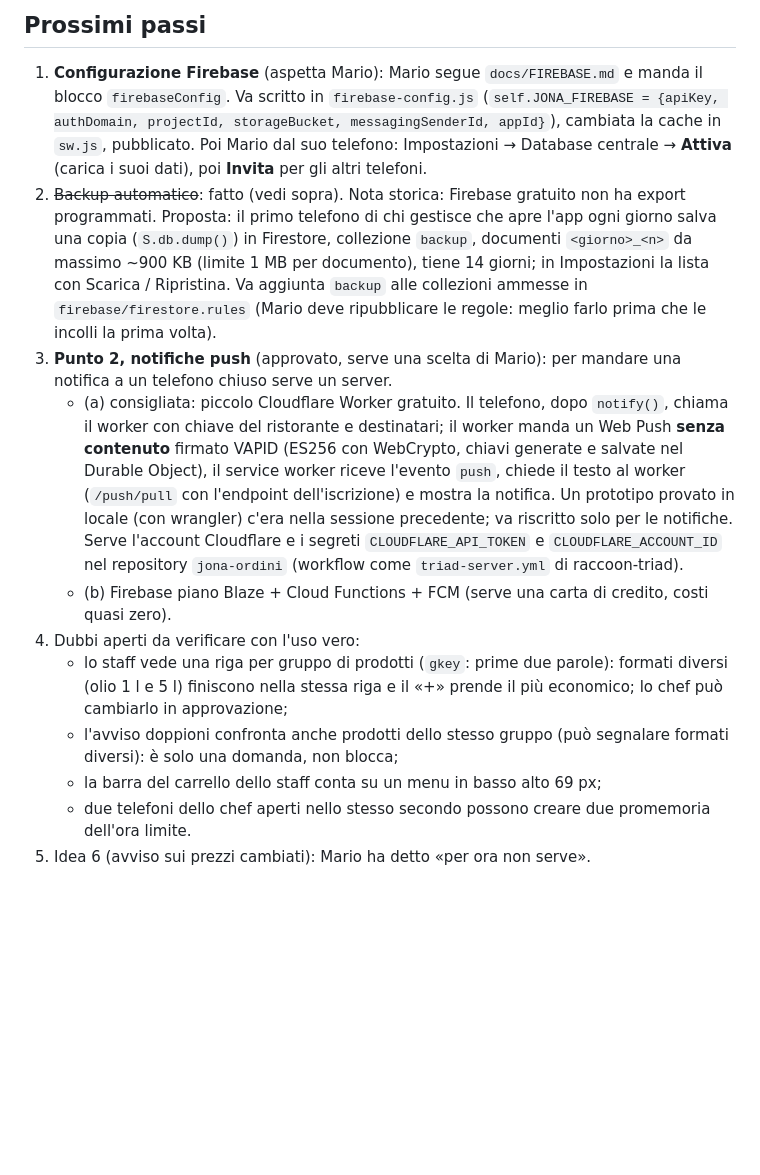
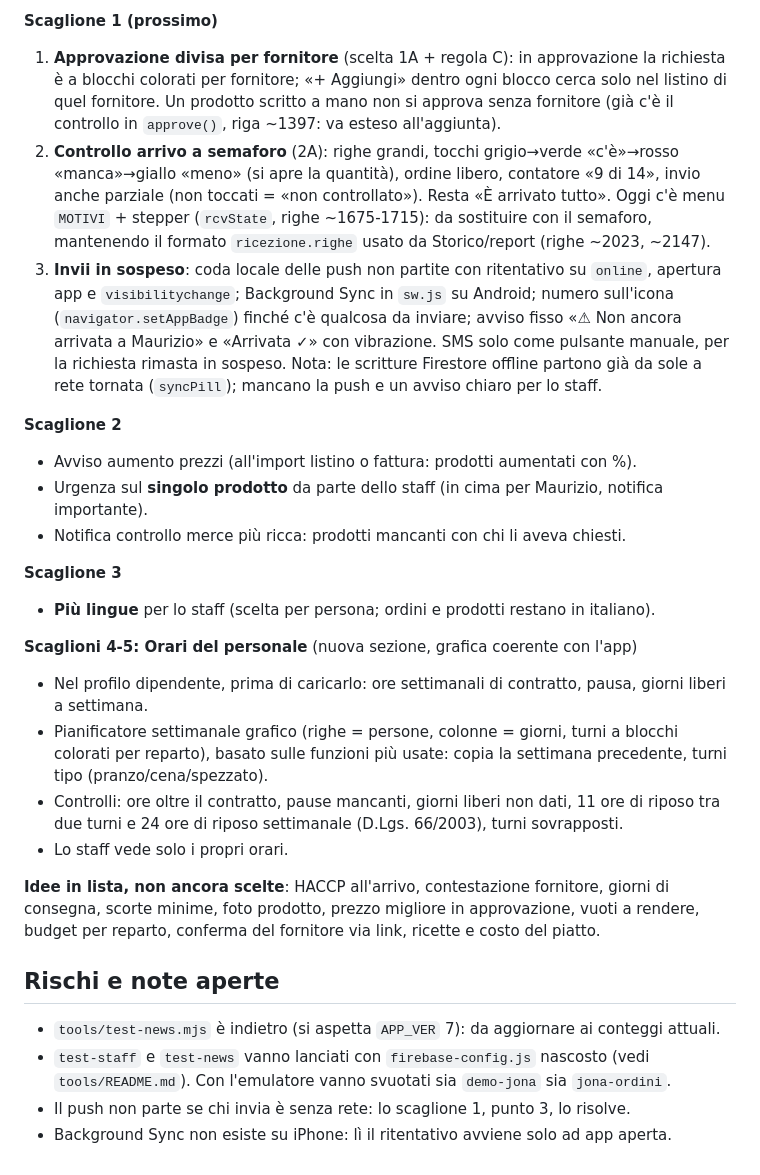
Before and after one commit to Kur0ChanX/jona-ordini, a Markdown page: docs/PASSAGGIO-CONSEGNE.md, the part around one of its changes. Drawn GitHub-style; blank space fills up the shorter version.

```diff
--- a/docs/PASSAGGIO-CONSEGNE.md
+++ b/docs/PASSAGGIO-CONSEGNE.md
@@ -20,13 +25,27 @@ Pubblicato e provato (PR #1–#5, squash su `main`):
 
-## Prossimi passi
-1. **Configurazione Firebase** (aspetta Mario): Mario segue `docs/FIREBASE.md` e manda il blocco `firebaseConfig`. Va scritto in `firebase-config.js` (`self.JONA_FIREBASE = {apiKey, authDomain, projectId, storageBucket, messagingSenderId, appId}`), cambiata la cache in `sw.js`, pubblicato. Poi Mario dal suo telefono: Impostazioni → Database centrale → **Attiva** (carica i suoi dati), poi **Invita** per gli altri telefoni.
-2. ~~Backup automatico~~: fatto (vedi sopra). Nota storica: Firebase gratuito non ha export programmati. Proposta: il primo telefono di chi gestisce che apre l'app ogni giorno salva una copia (`S.db.dump()`) in Firestore, collezione `backup`, documenti `<giorno>_<n>` da massimo ~900 KB (limite 1 MB per documento), tiene 14 giorni; in Impostazioni la lista con Scarica / Ripristina. Va aggiunta `backup` alle collezioni ammesse in `firebase/firestore.rules` (Mario deve ripubblicare le regole: meglio farlo prima che le incolli la prima volta).
-3. **Punto 2, notifiche push** (approvato, serve una scelta di Mario): per mandare una notifica a un telefono chiuso serve un server.
-   - (a) consigliata: piccolo Cloudflare Worker gratuito. Il telefono, dopo `notify()`, chiama il worker con chiave del ristorante e destinatari; il worker manda un Web Push **senza contenuto** firmato VAPID (ES256 con WebCrypto, chiavi generate e salvate nel Durable Object), il service worker riceve l'evento `push`, chiede il testo al worker (`/push/pull` con l'endpoint dell'iscrizione) e mostra la notifica. Un prototipo provato in locale (con wrangler) c'era nella sessione precedente; va riscritto solo per le notifiche. Serve l'account Cloudflare e i segreti `CLOUDFLARE_API_TOKEN` e `CLOUDFLARE_ACCOUNT_ID` nel repository `jona-ordini` (workflow come `triad-server.yml` di raccoon-triad).
-   - (b) Firebase piano Blaze + Cloud Functions + FCM (serve una carta di credito, costi quasi zero).
-4. Dubbi aperti da verificare con l'uso vero:
-   - lo staff vede una riga per gruppo di prodotti (`gkey`: prime due parole): formati diversi (olio 1 l e 5 l) finiscono nella stessa riga e il «+» prende il più economico; lo chef può cambiarlo in approvazione;
-   - l'avviso doppioni confronta anche prodotti dello stesso gruppo (può segnalare formati diversi): è solo una domanda, non blocca;
-   - la barra del carrello dello staff conta su un menu in basso alto 69 px;
-   - due telefoni dello chef aperti nello stesso secondo possono creare due promemoria dell'ora limite.
-5. Idea 6 (avviso sui prezzi cambiati): Mario ha detto «per ora non serve».
+**Scaglione 1 (prossimo)**
+1. **Approvazione divisa per fornitore** (scelta 1A + regola C): in approvazione la richiesta è a blocchi colorati per fornitore; «+ Aggiungi» dentro ogni blocco cerca solo nel listino di quel fornitore. Un prodotto scritto a mano non si approva senza fornitore (già c'è il controllo in `approve()`, riga ~1397: va esteso all'aggiunta).
+2. **Controllo arrivo a semaforo** (2A): righe grandi, tocchi grigio→verde «c'è»→rosso «manca»→giallo «meno» (si apre la quantità), ordine libero, contatore «9 di 14», invio anche parziale (non toccati = «non controllato»). Resta «È arrivato tutto». Oggi c'è menu `MOTIVI` + stepper (`rcvState`, righe ~1675-1715): da sostituire con il semaforo, mantenendo il formato `ricezione.righe` usato da Storico/report (righe ~2023, ~2147).
+3. **Invii in sospeso**: coda locale delle push non partite con ritentativo su `online`, apertura app e `visibilitychange`; Background Sync in `sw.js` su Android; numero sull'icona (`navigator.setAppBadge`) finché c'è qualcosa da inviare; avviso fisso «⚠ Non ancora arrivata a Maurizio» e «Arrivata ✓» con vibrazione. SMS solo come pulsante manuale, per la richiesta rimasta in sospeso. Nota: le scritture Firestore offline partono già da sole a rete tornata (`syncPill`); mancano la push e un avviso chiaro per lo staff.
+
+**Scaglione 2**
+- Avviso aumento prezzi (all'import listino o fattura: prodotti aumentati con %).
+- Urgenza sul **singolo prodotto** da parte dello staff (in cima per Maurizio, notifica importante).
+- Notifica controllo merce più ricca: prodotti mancanti con chi li aveva chiesti.
+
+**Scaglione 3**
+- **Più lingue** per lo staff (scelta per persona; ordini e prodotti restano in italiano).
+
+**Scaglioni 4-5: Orari del personale** (nuova sezione, grafica coerente con l'app)
+- Nel profilo dipendente, prima di caricarlo: ore settimanali di contratto, pausa, giorni liberi a settimana.
+- Pianificatore settimanale grafico (righe = persone, colonne = giorni, turni a blocchi colorati per reparto), basato sulle funzioni più usate: copia la settimana precedente, turni tipo (pranzo/cena/spezzato).
+- Controlli: ore oltre il contratto, pause mancanti, giorni liberi non dati, 11 ore di riposo tra due turni e 24 ore di riposo settimanale (D.Lgs. 66/2003), turni sovrapposti.
+- Lo staff vede solo i propri orari.
+
+**Idee in lista, non ancora scelte**: HACCP all'arrivo, contestazione fornitore, giorni di consegna, scorte minime, foto prodotto, prezzo migliore in approvazione, vuoti a rendere, budget per reparto, conferma del fornitore via link, ricette e costo del piatto.
+
+## Rischi e note aperte
+- `tools/test-news.mjs` è indietro (si aspetta `APP_VER` 7): da aggiornare ai conteggi attuali.
+- `test-staff` e `test-news` vanno lanciati con `firebase-config.js` nascosto (vedi `tools/README.md`). Con l'emulatore vanno svuotati sia `demo-jona` sia `jona-ordini`.
+- Il push non parte se chi invia è senza rete: lo scaglione 1, punto 3, lo risolve.
+- Background Sync non esiste su iPhone: lì il ritentativo avviene solo ad app aperta.
```
Also changed, not shown: other parts of docs/PASSAGGIO-CONSEGNE.md (+20 -15 lines).
